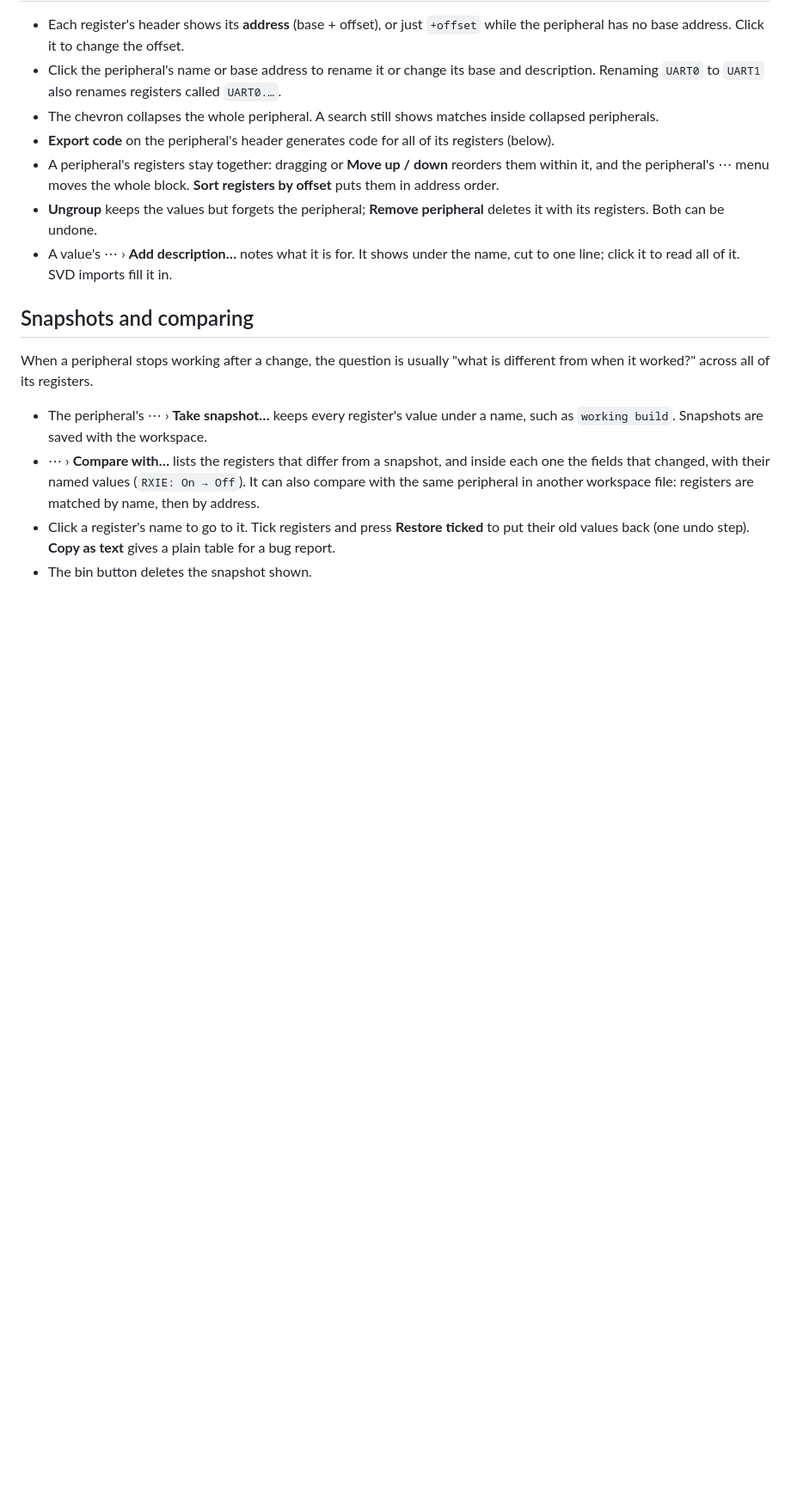
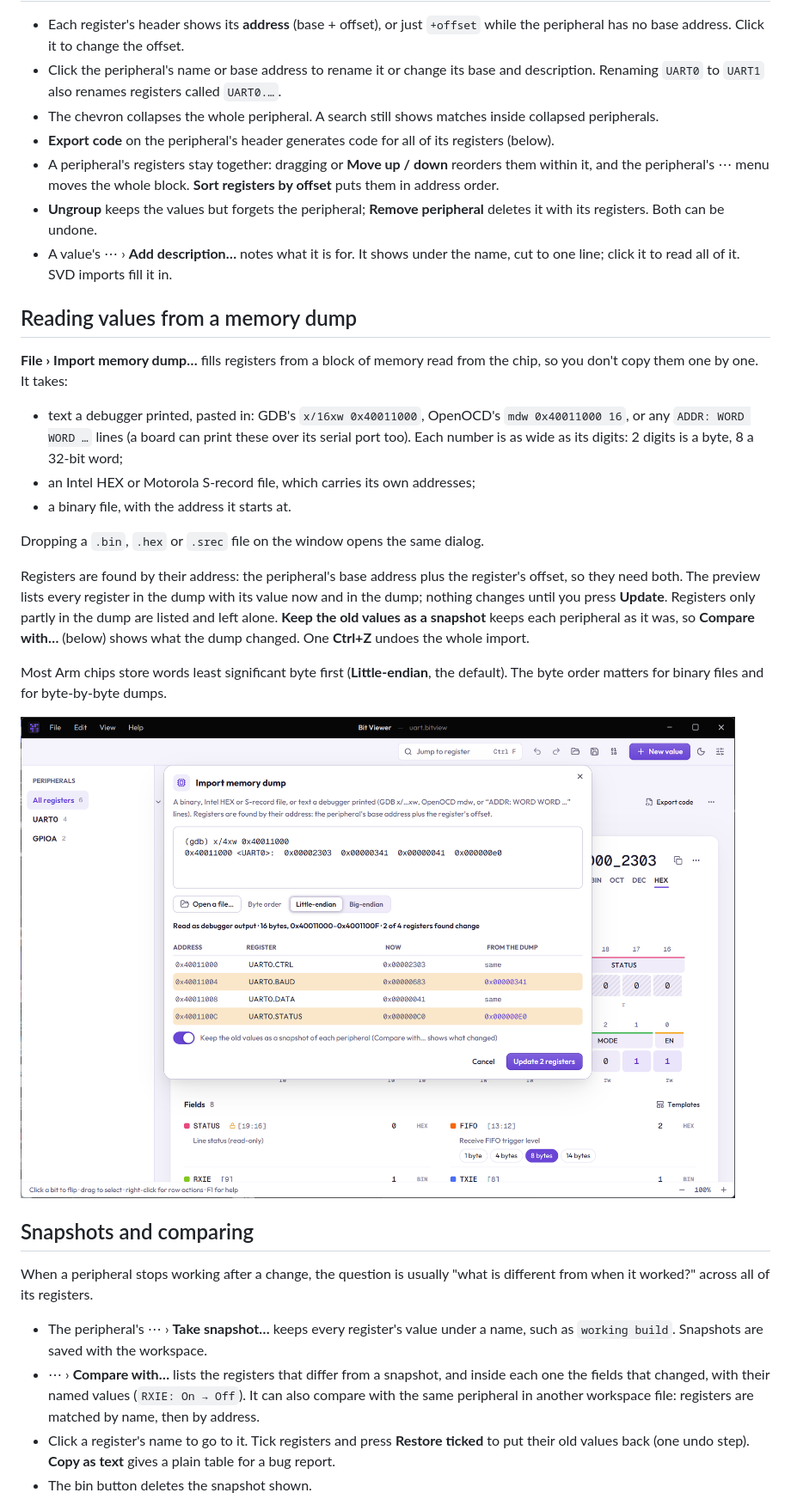
Before and after one commit to kernel-dev/bitviewer, a Markdown page: docs/guide/09-peripherals.md, the part around the change. Shown at 86% size. Rendered like a GitHub page; pictures changed too: docs/guide/img/dump-import.png (added); blank space fills up the shorter version.

```diff
--- a/docs/guide/09-peripherals.md
+++ b/docs/guide/09-peripherals.md
@@ -22,6 +22,22 @@ Each peripheral also gets an entry in the sidebar. Click it to show only its reg
 - A peripheral's registers stay together: dragging or **Move up / down** reorders them within it, and the peripheral's ⋯ menu moves the whole block. **Sort registers by offset** puts them in address order.
 - **Ungroup** keeps the values but forgets the peripheral; **Remove peripheral** deletes it with its registers. Both can be undone.
 - A value's ⋯ › **Add description…** notes what it is for. It shows under the name, cut to one line; click it to read all of it. SVD imports fill it in.
+
+## Reading values from a memory dump
+
+**File › Import memory dump…** fills registers from a block of memory read from the chip, so you don't copy them one by one. It takes:
+
+- text a debugger printed, pasted in: GDB's `x/16xw 0x40011000`, OpenOCD's `mdw 0x40011000 16`, or any `ADDR: WORD WORD …` lines (a board can print these over its serial port too). Each number is as wide as its digits: 2 digits is a byte, 8 a 32-bit word;
+- an Intel HEX or Motorola S-record file, which carries its own addresses;
+- a binary file, with the address it starts at.
+
+Dropping a `.bin`, `.hex` or `.srec` file on the window opens the same dialog.
+
+Registers are found by their address: the peripheral's base address plus the register's offset, so they need both. The preview lists every register in the dump with its value now and in the dump; nothing changes until you press **Update**. Registers only partly in the dump are listed and left alone. **Keep the old values as a snapshot** keeps each peripheral as it was, so **Compare with…** (below) shows what the dump changed. One **Ctrl+Z** undoes the whole import.
+
+Most Arm chips store words least significant byte first (**Little-endian**, the default). The byte order matters for binary files and for byte-by-byte dumps.
+
+![GDB output pasted in: two of UART0's four registers change](img/dump-import.png)
 
 ## Snapshots and comparing
 
```
Also changed, not shown: CHANGELOG.md (+1 -0 lines), 12 other files.
